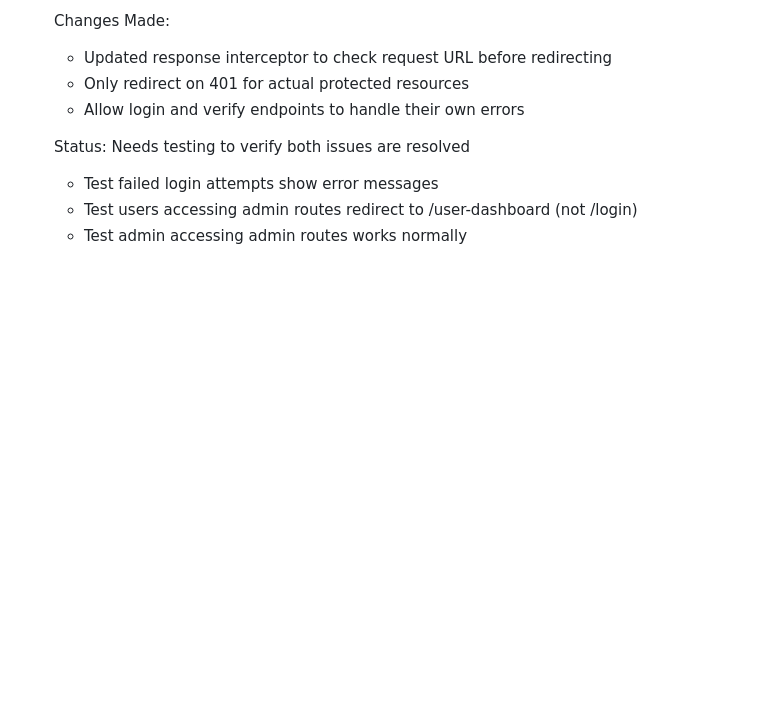
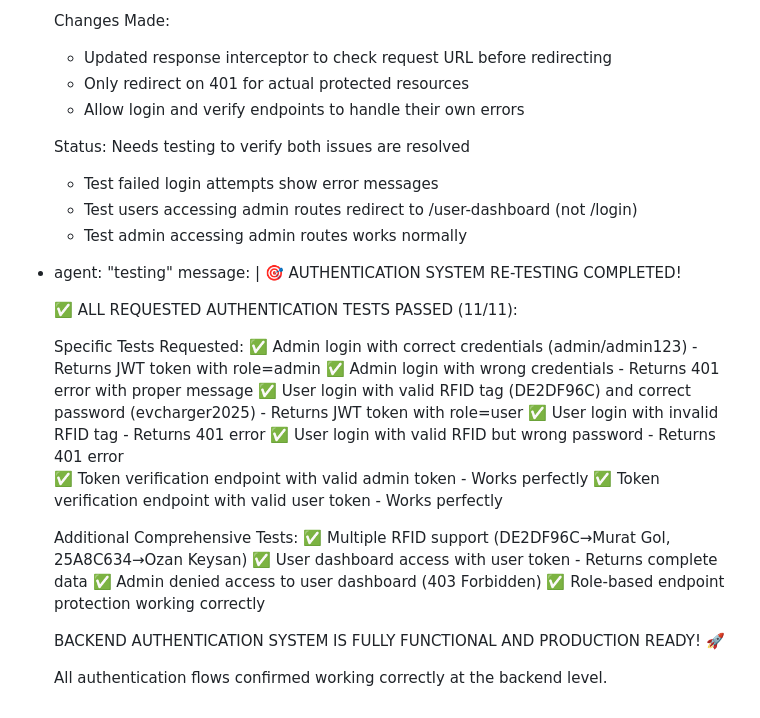
Before and after one commit to thatismail1/ocpp_website_db_reservation, a Markdown page: test_result.md, the part around the change. GitHub-like rendering; blank space fills up the shorter version.

Commit message:
auto-commit for 3fc35a0c-2f4c-4c17-8c7d-0f5b883e14af

```diff
--- a/test_result.md
+++ b/test_result.md
@@ -456,3 +456,27 @@ agent_communication:
       - Test failed login attempts show error messages
       - Test users accessing admin routes redirect to /user-dashboard (not /login)
       - Test admin accessing admin routes works normally
+  - agent: "testing"
+    message: |
+      🎯 AUTHENTICATION SYSTEM RE-TESTING COMPLETED!
+
+      ✅ ALL REQUESTED AUTHENTICATION TESTS PASSED (11/11):
+
+      Specific Tests Requested:
+      ✅ Admin login with correct credentials (admin/admin123) - Returns JWT token with role=admin
+      ✅ Admin login with wrong credentials - Returns 401 error with proper message
+      ✅ User login with valid RFID tag (DE2DF96C) and correct password (evcharger2025) - Returns JWT token with role=user
+      ✅ User login with invalid RFID tag - Returns 401 error
+      ✅ User login with valid RFID but wrong password - Returns 401 error
+      ✅ Token verification endpoint with valid admin token - Works perfectly
+      ✅ Token verification endpoint with valid user token - Works perfectly
+
+      Additional Comprehensive Tests:
+      ✅ Multiple RFID support (DE2DF96C→Murat Gol, 25A8C634→Ozan Keysan)
+      ✅ User dashboard access with user token - Returns complete data
+      ✅ Admin denied access to user dashboard (403 Forbidden)
+      ✅ Role-based endpoint protection working correctly
+
+      BACKEND AUTHENTICATION SYSTEM IS FULLY FUNCTIONAL AND PRODUCTION READY! 🚀
+
+      All authentication flows confirmed working correctly at the backend level.
```
